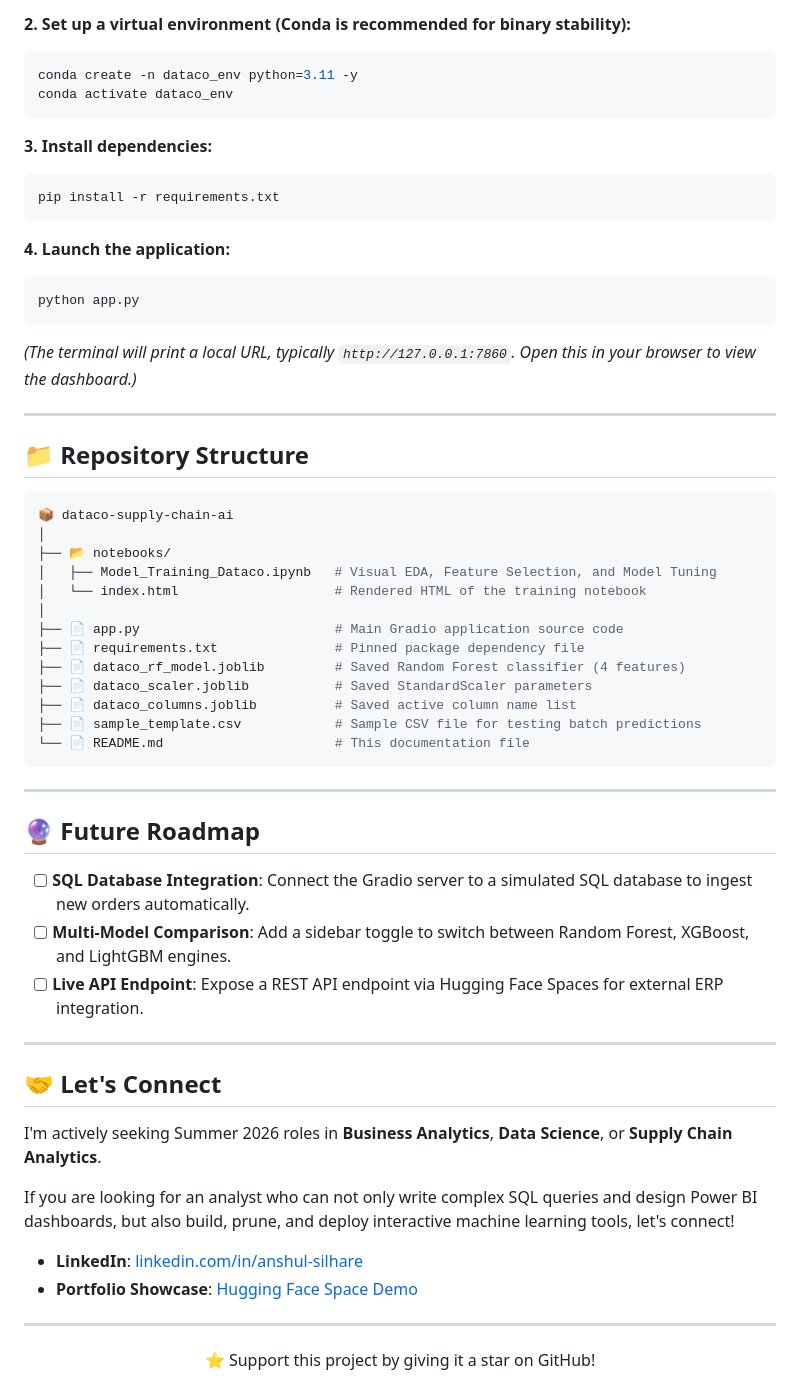
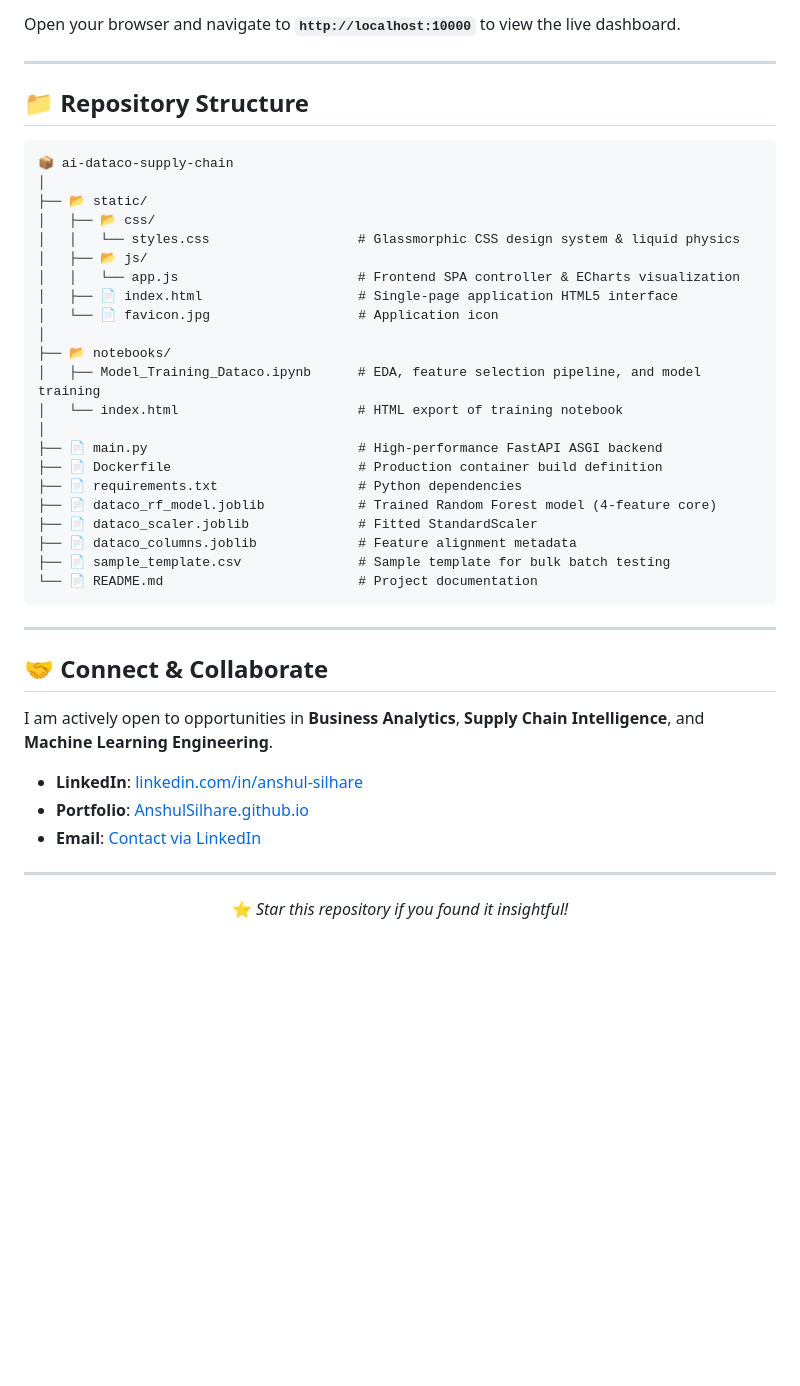
Before and after one commit to AnshulSilhare/ai-dataco-supply-chain, a Markdown page: README.md, the part around one of its changes. GitHub-like rendering; blank space fills up the shorter version.

````diff
--- a/README.md
+++ b/README.md
@@ -152,62 +142,48 @@ cd dataco-supply-chain-ai
 ```
 
-**2. Set up a virtual environment (Conda is recommended for binary stability):**
-```bash
-conda create -n dataco_env python=3.11 -y
-conda activate dataco_env
-```
-
-**3. Install dependencies:**
-```bash
-pip install -r requirements.txt
-```
-
-**4. Launch the application:**
-```bash
-python app.py
-```
-*(The terminal will print a local URL, typically `http://127.0.0.1:7860`. Open this in your browser to view the dashboard.)*
+Open your browser and navigate to **`http://localhost:10000`** to view the live dashboard.
 
 ---
 
 ## 📁 Repository Structure
 
-```bash
-📦 dataco-supply-chain-ai
+```
+📦 ai-dataco-supply-chain
+│
+├── 📂 static/
+│   ├── 📂 css/
+│   │   └── styles.css                   # Glassmorphic CSS design system & liquid physics
+│   ├── 📂 js/
+│   │   └── app.js                       # Frontend SPA controller & ECharts visualization
+│   ├── 📄 index.html                    # Single-page application HTML5 interface
+│   └── 📄 favicon.jpg                   # Application icon
 │
 ├── 📂 notebooks/
-│   ├── Model_Training_Dataco.ipynb   # Visual EDA, Feature Selection, and Model Tuning
-│   └── index.html                    # Rendered HTML of the training notebook
+│   ├── Model_Training_Dataco.ipynb      # EDA, feature selection pipeline, and model training
+│   └── index.html                       # HTML export of training notebook
 │
-├── 📄 app.py                         # Main Gradio application source code
-├── 📄 requirements.txt               # Pinned package dependency file
-├── 📄 dataco_rf_model.joblib         # Saved Random Forest classifier (4 features)
-├── 📄 dataco_scaler.joblib           # Saved StandardScaler parameters
-├── 📄 dataco_columns.joblib          # Saved active column name list
-├── 📄 sample_template.csv            # Sample CSV file for testing batch predictions
-└── 📄 README.md                      # This documentation file
+├── 📄 main.py                           # High-performance FastAPI ASGI backend
+├── 📄 Dockerfile                        # Production container build definition
+├── 📄 requirements.txt                  # Python dependencies
+├── 📄 dataco_rf_model.joblib            # Trained Random Forest model (4-feature core)
+├── 📄 dataco_scaler.joblib              # Fitted StandardScaler
+├── 📄 dataco_columns.joblib             # Feature alignment metadata
+├── 📄 sample_template.csv               # Sample template for bulk batch testing
+└── 📄 README.md                         # Project documentation
 ```
 
 ---
 
-## 🔮 Future Roadmap
+## 🤝 Connect & Collaborate
 
-- [ ] **SQL Database Integration**: Connect the Gradio server to a simulated SQL database to ingest new orders automatically.
-- [ ] **Multi-Model Comparison**: Add a sidebar toggle to switch between Random Forest, XGBoost, and LightGBM engines.
-- [ ] **Live API Endpoint**: Expose a REST API endpoint via Hugging Face Spaces for external ERP integration.
+I am actively open to opportunities in **Business Analytics**, **Supply Chain Intelligence**, and **Machine Learning Engineering**.
+
+* **LinkedIn**: [linkedin.com/in/anshul-silhare](https://www.linkedin.com/in/anshul-silhare)
+* **Portfolio**: [AnshulSilhare.github.io](https://anshulsilhare.github.io/)
+* **Email**: [Contact via LinkedIn](https://www.linkedin.com/in/anshul-silhare)
 
 ---
 
-## 🤝 Let's Connect
-
-I'm actively seeking Summer 2026 roles in **Business Analytics**, **Data Science**, or **Supply Chain Analytics**.
-
-If you are looking for an analyst who can not only write complex SQL queries and design Power BI dashboards, but also build, prune, and deploy interactive machine learning tools, let's connect!
-
-*   **LinkedIn**: [linkedin.com/in/anshul-silhare](https://linkedin.com/in/anshul-silhare)
-*   **Portfolio Showcase**: [Hugging Face Space Demo](https://huggingface.co/spaces/AnshulSilhare/ai-dataco-supply-chain)
-
----
 <div align="center">
-⭐ Support this project by giving it a star on GitHub!
+⭐ <em>Star this repository if you found it insightful!</em>
 </div>
````
Also changed, not shown: other parts of README.md (+99 -109 lines).
